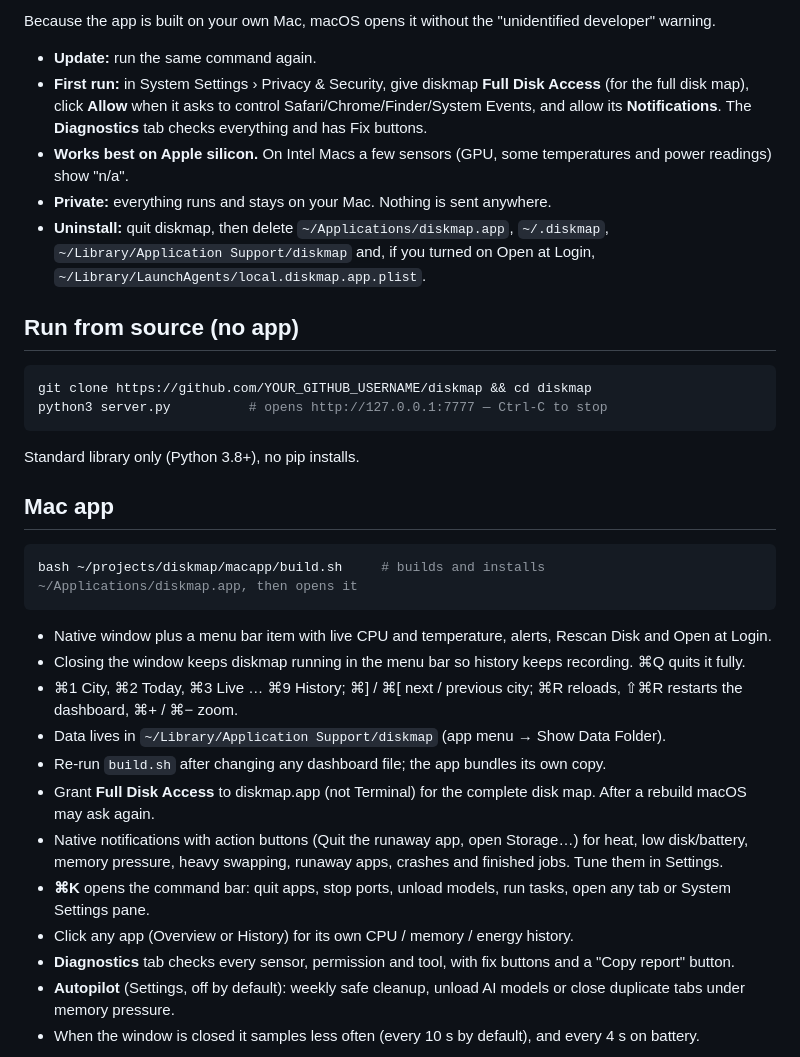
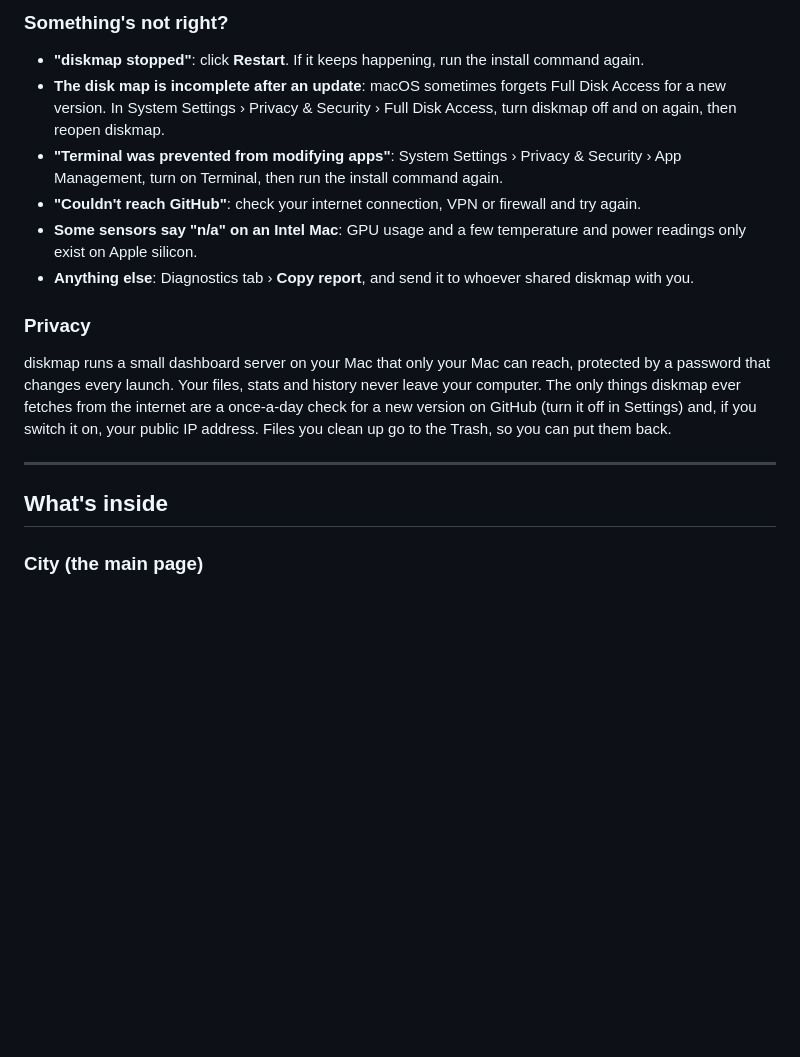
Before and after one commit to muhamrif/diskmap, a Markdown page: README.md, the part around one of its changes. Rendered like a GitHub page; blank space fills up the shorter version.

````diff
--- a/README.md
+++ b/README.md
@@ -18,41 +64,25 @@ then paste the command again. Nothing else gets installed.
 
-Because the app is built on your own Mac, macOS opens it without the "unidentified developer" warning.
+### Something's not right?
 
-- **Update:** run the same command again.
-- **First run:** in System Settings › Privacy & Security, give diskmap **Full Disk Access** (for the full disk map),
-  click **Allow** when it asks to control Safari/Chrome/Finder/System Events, and allow its **Notifications**.
-  The **Diagnostics** tab checks everything and has Fix buttons.
-- **Works best on Apple silicon.** On Intel Macs a few sensors (GPU, some temperatures and power readings) show "n/a".
-- **Private:** everything runs and stays on your Mac. Nothing is sent anywhere.
-- **Uninstall:** quit diskmap, then delete `~/Applications/diskmap.app`, `~/.diskmap`,
-  `~/Library/Application Support/diskmap` and, if you turned on Open at Login, `~/Library/LaunchAgents/local.diskmap.app.plist`.
+- **"diskmap stopped"**: click **Restart**. If it keeps happening, run the install command again.
+- **The disk map is incomplete after an update**: macOS sometimes forgets Full Disk Access for a new version. In
+  System Settings › Privacy & Security › Full Disk Access, turn diskmap off and on again, then reopen diskmap.
+- **"Terminal was prevented from modifying apps"**: System Settings › Privacy & Security › App Management, turn on
+  Terminal, then run the install command again.
+- **"Couldn't reach GitHub"**: check your internet connection, VPN or firewall and try again.
+- **Some sensors say "n/a" on an Intel Mac**: GPU usage and a few temperature and power readings only exist on Apple silicon.
+- **Anything else**: Diagnostics tab › **Copy report**, and send it to whoever shared diskmap with you.
 
-## Run from source (no app)
+### Privacy
 
-```bash
-git clone https://github.com/YOUR_GITHUB_USERNAME/diskmap && cd diskmap
-python3 server.py          # opens http://127.0.0.1:7777 — Ctrl-C to stop
-```
+diskmap runs a small dashboard server on your Mac that only your Mac can reach, protected by a password that changes
+every launch. Your files, stats and history never leave your computer. The only things diskmap ever fetches from the
+internet are a once-a-day check for a new version on GitHub (turn it off in Settings) and, if you switch it on, your
+public IP address. Files you clean up go to the Trash, so you can put them back.
 
-Standard library only (Python 3.8+), no pip installs.
+---
 
-## Mac app
+## What's inside
 
-```bash
-bash ~/projects/diskmap/macapp/build.sh     # builds and installs ~/Applications/diskmap.app, then opens it
-```
+### City (the main page)
 
-- Native window plus a menu bar item with live CPU and temperature, alerts, Rescan Disk and Open at Login.
-- Closing the window keeps diskmap running in the menu bar so history keeps recording. ⌘Q quits it fully.
-- ⌘1 City, ⌘2 Today, ⌘3 Live … ⌘9 History; ⌘] / ⌘[ next / previous city; ⌘R reloads, ⇧⌘R restarts the dashboard, ⌘+ / ⌘− zoom.
-- Data lives in `~/Library/Application Support/diskmap` (app menu → Show Data Folder).
-- Re-run `build.sh` after changing any dashboard file; the app bundles its own copy.
-- Grant **Full Disk Access** to diskmap.app (not Terminal) for the complete disk map. After a rebuild macOS may ask again.
-- Native notifications with action buttons (Quit the runaway app, open Storage…) for heat, low disk/battery, memory pressure,
-  heavy swapping, runaway apps, crashes and finished jobs. Tune them in Settings.
-- **⌘K** opens the command bar: quit apps, stop ports, unload models, run tasks, open any tab or System Settings pane.
-- Click any app (Overview or History) for its own CPU / memory / energy history.
-- **Diagnostics** tab checks every sensor, permission and tool, with fix buttons and a "Copy report" button.
-- **Autopilot** (Settings, off by default): weekly safe cleanup, unload AI models or close duplicate tabs under memory pressure.
-- When the window is closed it samples less often (every 10 s by default), and every 4 s on battery.
-
````
Also changed, not shown: other parts of README.md (+101 -60 lines), RELEASING.md (added, +69 -0 lines), docs/city.jpg (added), 14 other files.
